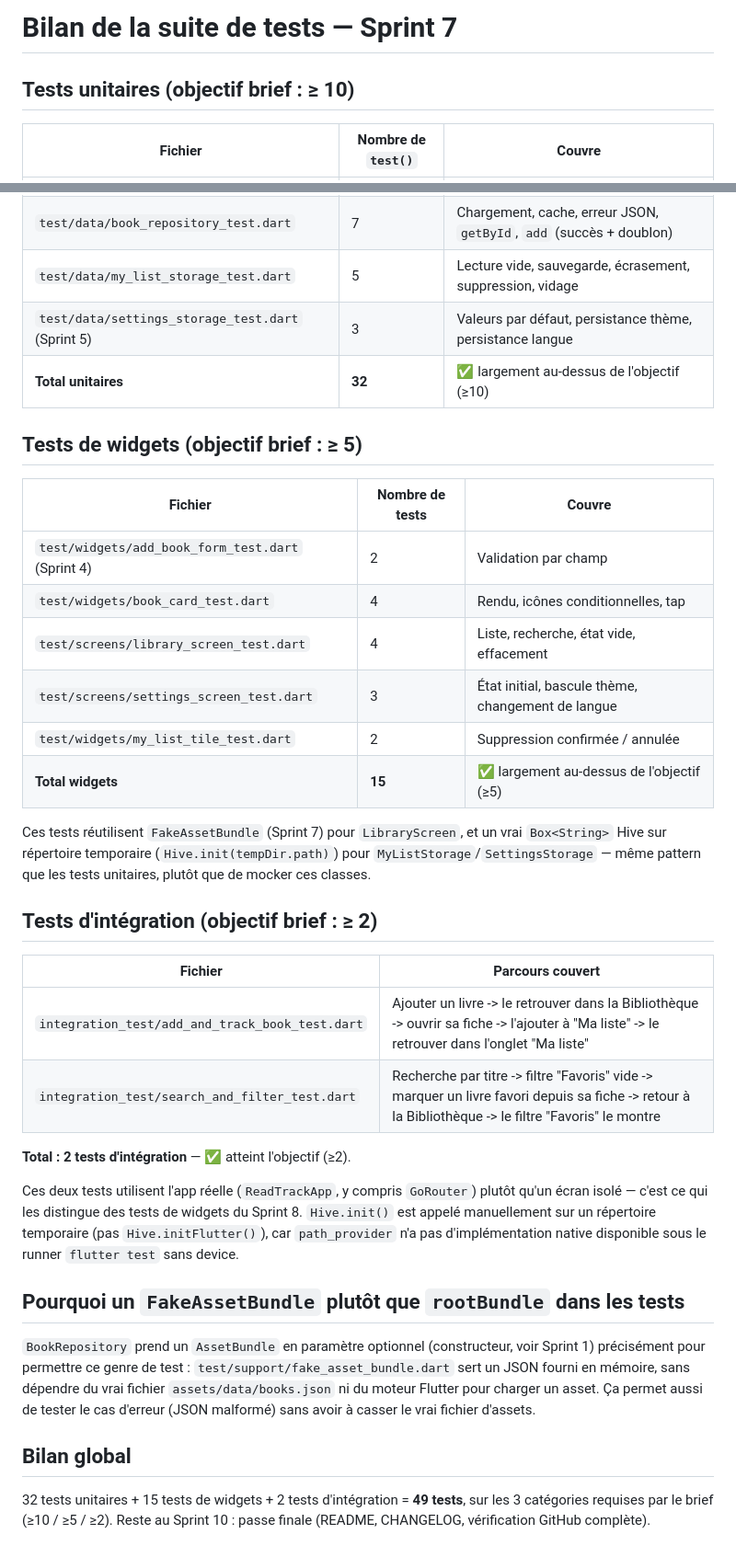
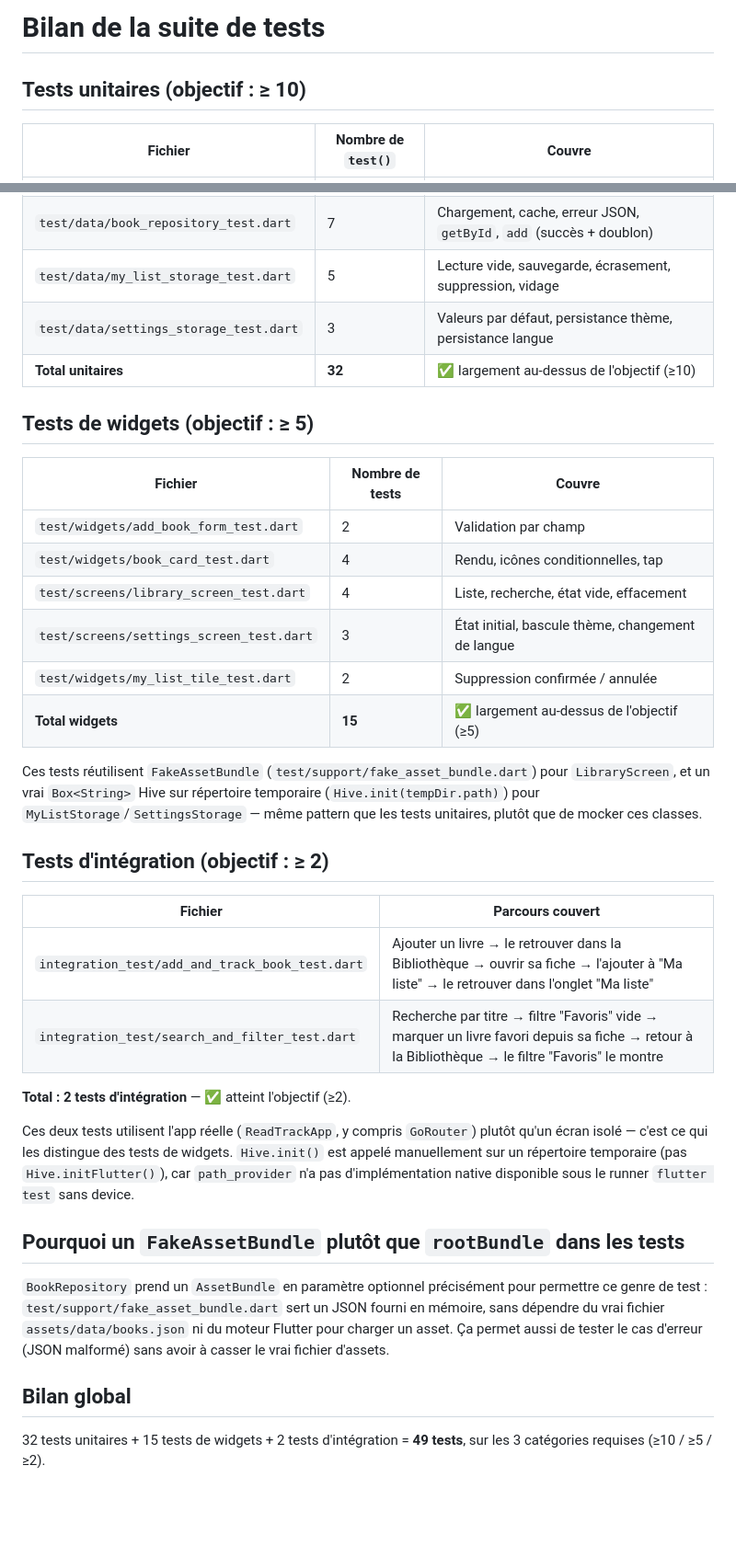
Before and after one commit to rootusr404/read_track, a Markdown page: TEST_COVERAGE.md, 2 parts joined by grey strips. Shown: that part at 92% size. GitHub-like rendering; blank space fills up the shorter version.

```diff
--- a/TEST_COVERAGE.md
+++ b/TEST_COVERAGE.md
@@ -1,6 +1,6 @@
-# Bilan de la suite de tests — Sprint 7
+# Bilan de la suite de tests
 
-## Tests unitaires (objectif brief : ≥ 10)
+## Tests unitaires (objectif : ≥ 10)
 
 | Fichier | Nombre de `test()` | Couvre |
 |---|---|---|
@@ -9,37 +9,37 @@
 | `test/utils/book_filter_test.dart` | 9 | Recherche, catégorie, chaque statut, combinaisons |
 | `test/data/book_repository_test.dart` | 7 | Chargement, cache, erreur JSON, `getById`, `add` (succès + doublon) |
 | `test/data/my_list_storage_test.dart` | 5 | Lecture vide, sauvegarde, écrasement, suppression, vidage |
-| `test/data/settings_storage_test.dart` (Sprint 5) | 3 | Valeurs par défaut, persistance thème, persistance langue |
+| `test/data/settings_storage_test.dart` | 3 | Valeurs par défaut, persistance thème, persistance langue |
 | **Total unitaires** | **32** | ✅ largement au-dessus de l'objectif (≥10) |
 
-## Tests de widgets (objectif brief : ≥ 5)
+## Tests de widgets (objectif : ≥ 5)
 
 | Fichier | Nombre de tests | Couvre |
 |---|---|---|
-| `test/widgets/add_book_form_test.dart` (Sprint 4) | 2 | Validation par champ |
+| `test/widgets/add_book_form_test.dart` | 2 | Validation par champ |
 | `test/widgets/book_card_test.dart` | 4 | Rendu, icônes conditionnelles, tap |
 | `test/screens/library_screen_test.dart` | 4 | Liste, recherche, état vide, effacement |
 | `test/screens/settings_screen_test.dart` | 3 | État initial, bascule thème, changement de langue |
 | `test/widgets/my_list_tile_test.dart` | 2 | Suppression confirmée / annulée |
 | **Total widgets** | **15** | ✅ largement au-dessus de l'objectif (≥5) |
 
-Ces tests réutilisent `FakeAssetBundle` (Sprint 7) pour `LibraryScreen`, et un vrai `Box<String>` Hive sur répertoire temporaire (`Hive.init(tempDir.path)`) pour `MyListStorage`/`SettingsStorage` — même pattern que les tests unitaires, plutôt que de mocker ces classes.
+Ces tests réutilisent `FakeAssetBundle` (`test/support/fake_asset_bundle.dart`) pour `LibraryScreen`, et un vrai `Box<String>` Hive sur répertoire temporaire (`Hive.init(tempDir.path)`) pour `MyListStorage`/`SettingsStorage` — même pattern que les tests unitaires, plutôt que de mocker ces classes.
 
-## Tests d'intégration (objectif brief : ≥ 2)
+## Tests d'intégration (objectif : ≥ 2)
 
 | Fichier | Parcours couvert |
 |---|---|
-| `integration_test/add_and_track_book_test.dart` | Ajouter un livre -> le retrouver dans la Bibliothèque -> ouvrir sa fiche -> l'ajouter à "Ma liste" -> le retrouver dans l'onglet "Ma liste" |
-| `integration_test/search_and_filter_test.dart` | Recherche par titre -> filtre "Favoris" vide -> marquer un livre favori depuis sa fiche -> retour à la Bibliothèque -> le filtre "Favoris" le montre |
+| `integration_test/add_and_track_book_test.dart` | Ajouter un livre → le retrouver dans la Bibliothèque → ouvrir sa fiche → l'ajouter à "Ma liste" → le retrouver dans l'onglet "Ma liste" |
+| `integration_test/search_and_filter_test.dart` | Recherche par titre → filtre "Favoris" vide → marquer un livre favori depuis sa fiche → retour à la Bibliothèque → le filtre "Favoris" le montre |
 
 **Total : 2 tests d'intégration** — ✅ atteint l'objectif (≥2).
 
-Ces deux tests utilisent l'app réelle (`ReadTrackApp`, y compris `GoRouter`) plutôt qu'un écran isolé — c'est ce qui les distingue des tests de widgets du Sprint 8. `Hive.init()` est appelé manuellement sur un répertoire temporaire (pas `Hive.initFlutter()`), car `path_provider` n'a pas d'implémentation native disponible sous le runner `flutter test` sans device.
+Ces deux tests utilisent l'app réelle (`ReadTrackApp`, y compris `GoRouter`) plutôt qu'un écran isolé — c'est ce qui les distingue des tests de widgets. `Hive.init()` est appelé manuellement sur un répertoire temporaire (pas `Hive.initFlutter()`), car `path_provider` n'a pas d'implémentation native disponible sous le runner `flutter test` sans device.
 
 ## Pourquoi un `FakeAssetBundle` plutôt que `rootBundle` dans les tests
 
-`BookRepository` prend un `AssetBundle` en paramètre optionnel (constructeur, voir Sprint 1) précisément pour permettre ce genre de test : `test/support/fake_asset_bundle.dart` sert un JSON fourni en mémoire, sans dépendre du vrai fichier `assets/data/books.json` ni du moteur Flutter pour charger un asset. Ça permet aussi de tester le cas d'erreur (JSON malformé) sans avoir à casser le vrai fichier d'assets.
+`BookRepository` prend un `AssetBundle` en paramètre optionnel précisément pour permettre ce genre de test : `test/support/fake_asset_bundle.dart` sert un JSON fourni en mémoire, sans dépendre du vrai fichier `assets/data/books.json` ni du moteur Flutter pour charger un asset. Ça permet aussi de tester le cas d'erreur (JSON malformé) sans avoir à casser le vrai fichier d'assets.
 
 ## Bilan global
 
-32 tests unitaires + 15 tests de widgets + 2 tests d'intégration = **49 tests**, sur les 3 catégories requises par le brief (≥10 / ≥5 / ≥2). Reste au Sprint 10 : passe finale (README, CHANGELOG, vérification GitHub complète).
+32 tests unitaires + 15 tests de widgets + 2 tests d'intégration = **49 tests**, sur les 3 catégories requises (≥10 / ≥5 / ≥2).
```
Also changed, not shown: ACCESSIBILITY.md (added, +39 -0 lines), CHANGELOG.md (added, +50 -0 lines), README.md (+85 -47 lines), screenshots/add_book.png (added), screenshots/book_detail.png (added), screenshots/dark_mode.png (added), screenshots/library.png (added), screenshots/my_list.png (added), screenshots/settings.png (added).
